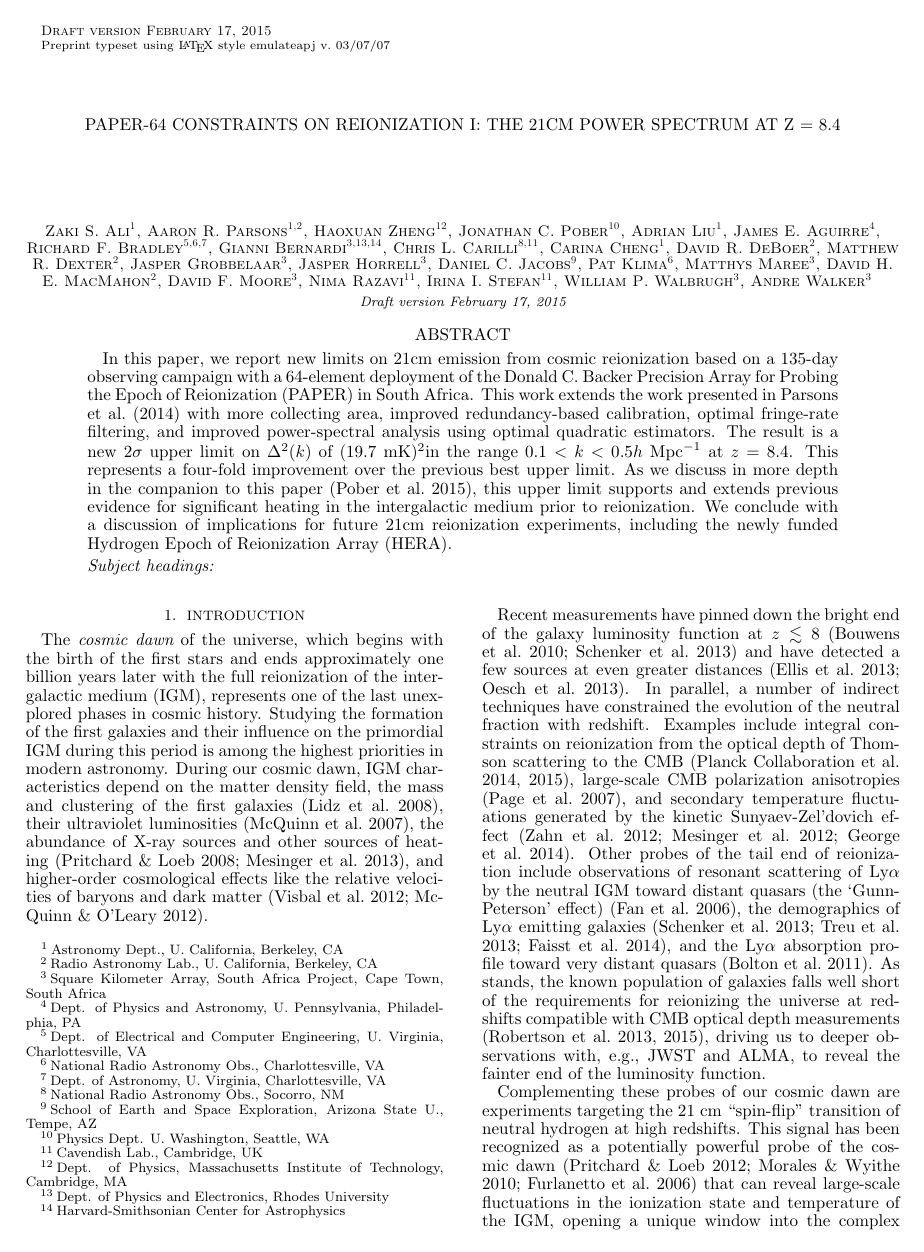
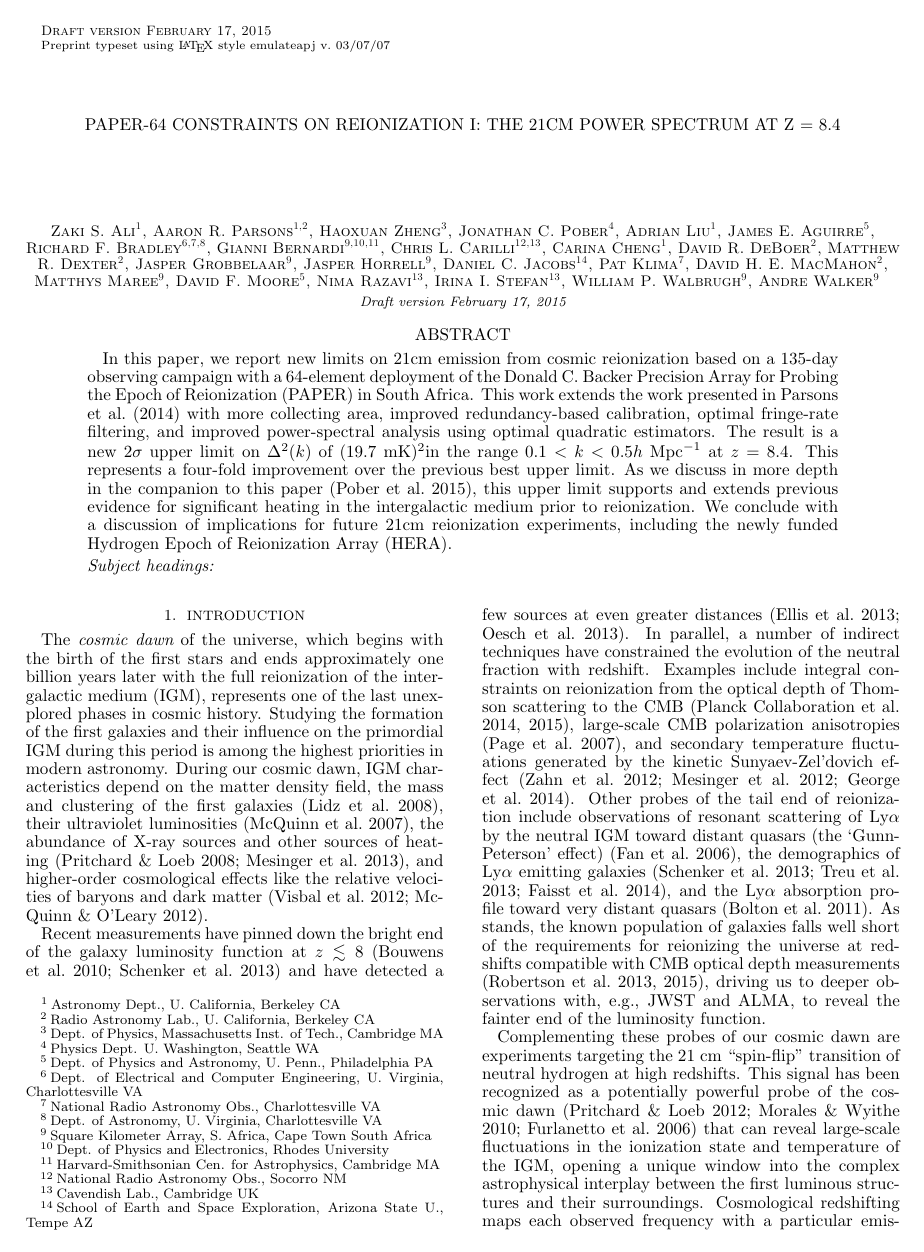
Before and after one commit to zakiali/psa64_pspec, a LaTeX document (psa64_pspec_ver2.tex): page 1 of 23. Compiled offline with pdfLaTeX.

Commit message:
Tweaks to affiliation numbering, alphabetize authors

```diff
--- a/psa64_pspec_ver2.tex
+++ b/psa64_pspec_ver2.tex
@@ -54,46 +54,44 @@
 \author{
 Zaki S. Ali\altaffilmark{1},
 Aaron R. Parsons\altaffilmark{1,2},
-Haoxuan Zheng\altaffilmark{12},
-Jonathan C. Pober\altaffilmark{10},
+Haoxuan Zheng\altaffilmark{3},
+Jonathan C. Pober\altaffilmark{4},
 Adrian Liu\altaffilmark{1},
-James E. Aguirre\altaffilmark{4},
-Richard F. Bradley\altaffilmark{5,6,7},
-Gianni Bernardi\altaffilmark{3,13,14},
-Chris L. Carilli\altaffilmark{8,11},
+James E. Aguirre\altaffilmark{5},
+Richard F. Bradley\altaffilmark{6,7,8},
+Gianni Bernardi\altaffilmark{9,10,11},
+Chris L. Carilli\altaffilmark{12,13},
 Carina Cheng\altaffilmark{1},
 David R. DeBoer\altaffilmark{2},
 Matthew R. Dexter\altaffilmark{2},
-Jasper Grobbelaar\altaffilmark{3},
-Jasper Horrell\altaffilmark{3},
-Daniel C. Jacobs\altaffilmark{9},
-Pat Klima\altaffilmark{6},
-Matthys Maree\altaffilmark{3},
+Jasper Grobbelaar\altaffilmark{9},
+Jasper Horrell\altaffilmark{9},
+Daniel C. Jacobs\altaffilmark{14},
+Pat Klima\altaffilmark{7},
 David H. E. MacMahon\altaffilmark{2},
-David F. Moore\altaffilmark{3},
-Nima Razavi\altaffilmark{11},
-Irina I. Stefan\altaffilmark{11},
-William P. Walbrugh\altaffilmark{3},
-Andre Walker\altaffilmark{3}
+Matthys Maree\altaffilmark{9},
+David F. Moore\altaffilmark{5},
+Nima Razavi\altaffilmark{13},
+Irina I. Stefan\altaffilmark{13},
+William P. Walbrugh\altaffilmark{9},
+Andre Walker\altaffilmark{9}
 }
-% XXX ordering of affil marks
 %\tableofcontents
 
-\altaffiltext{1}{Astronomy Dept., U. California, Berkeley, CA}
-\altaffiltext{2}{Radio Astronomy Lab., U. California, Berkeley, CA}
-\altaffiltext{3}{Square Kilometer Array, South Africa Project, Cape Town, South Africa}
-\altaffiltext{4}{Dept. of Physics and Astronomy, U. Pennsylvania, Philadelphia, PA}
-\altaffiltext{5}{Dept. of Electrical and Computer Engineering, U. Virginia, Charlottesville, VA}
-\altaffiltext{6}{National Radio Astronomy Obs., Charlottesville, VA}
-\altaffiltext{7}{Dept. of Astronomy, U. Virginia, Charlottesville, VA}
-\altaffiltext{8}{National Radio Astronomy Obs., Socorro, NM}
-\altaffiltext{9}{School of Earth and Space Exploration, Arizona State U., Tempe, AZ}
-\altaffiltext{10}{Physics Dept.  U. Washington, Seattle, WA}
-\altaffiltext{11}{Cavendish Lab., Cambridge, UK}
-\altaffiltext{12}{Dept. of Physics, Massachusetts Institute of Technology,
-Cambridge, MA}
-\altaffiltext{13}{Dept. of Physics and Electronics, Rhodes University}
-\altaffiltext{14}{Harvard-Smithsonian Center for Astrophysics}
+\altaffiltext{1}{Astronomy Dept., U. California, Berkeley CA}
+\altaffiltext{2}{Radio Astronomy Lab., U. California, Berkeley CA}
+\altaffiltext{3}{Dept. of Physics, Massachusetts Inst. of Tech., Cambridge MA}
+\altaffiltext{4}{Physics Dept.  U. Washington, Seattle WA}
+\altaffiltext{5}{Dept. of Physics and Astronomy, U. Penn., Philadelphia PA}
+\altaffiltext{6}{Dept. of Electrical and Computer Engineering, U. Virginia, Charlottesville VA}
+\altaffiltext{7}{National Radio Astronomy Obs., Charlottesville VA}
+\altaffiltext{8}{Dept. of Astronomy, U. Virginia, Charlottesville VA}
+\altaffiltext{9}{Square Kilometer Array, S. Africa, Cape Town South Africa}
+\altaffiltext{10}{Dept. of Physics and Electronics, Rhodes University}
+\altaffiltext{11}{Harvard-Smithsonian Cen. for Astrophysics, Cambridge MA}
+\altaffiltext{12}{National Radio Astronomy Obs., Socorro NM}
+\altaffiltext{13}{Cavendish Lab., Cambridge UK}
+\altaffiltext{14}{School of Earth and Space Exploration, Arizona State U., Tempe AZ}
 
 \begin{abstract}
 In this paper, we report new limits on 21cm emission from cosmic reionization
```
